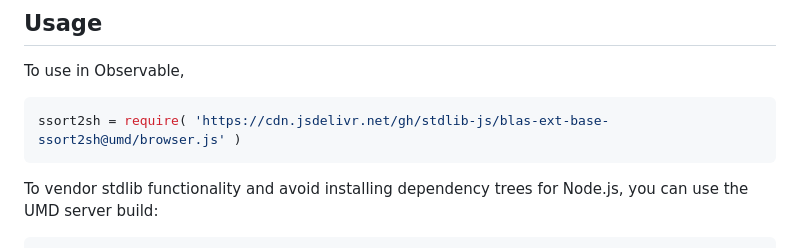
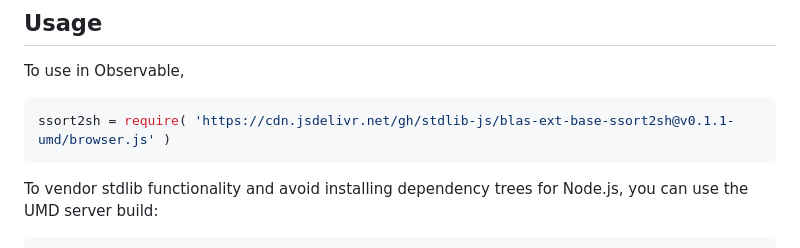
Before and after one commit to stdlib-js/blas-ext-base-ssort2sh, a Markdown page: README.md, the part around the change printed below. Drawn GitHub-style.

Commit message:
Update README.md for UMD bundle v0.1.1

````diff
--- a/README.md
+++ b/README.md
@@ -44,7 +44,7 @@ limitations under the License.
 To use in Observable,
 
 ```javascript
-ssort2sh = require( 'https://cdn.jsdelivr.net/gh/stdlib-js/blas-ext-base-ssort2sh@umd/browser.js' )
+ssort2sh = require( 'https://cdn.jsdelivr.net/gh/stdlib-js/blas-ext-base-ssort2sh@v0.1.1-umd/browser.js' )
 ```
 
 To vendor stdlib functionality and avoid installing dependency trees for Node.js, you can use the UMD server build:
````
Also changed, not shown: other parts of README.md (+2 -2 lines).
